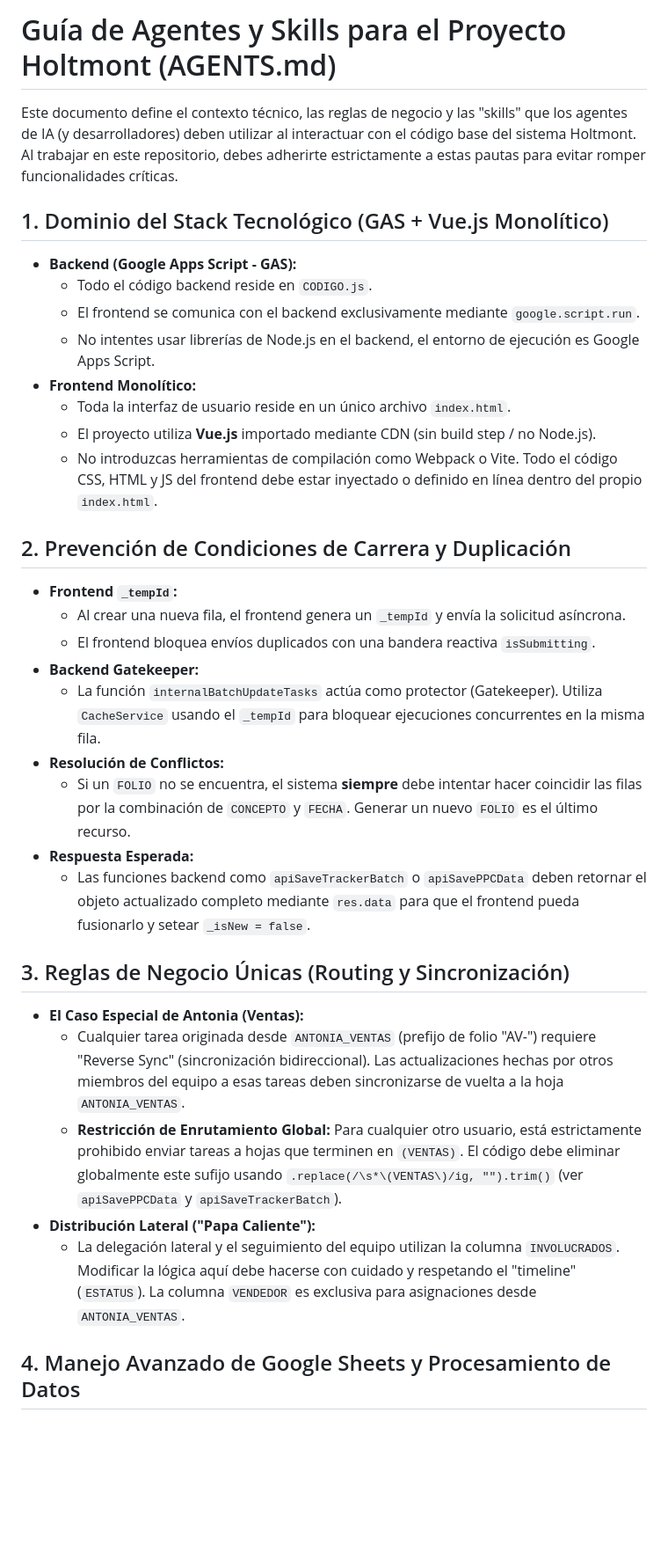
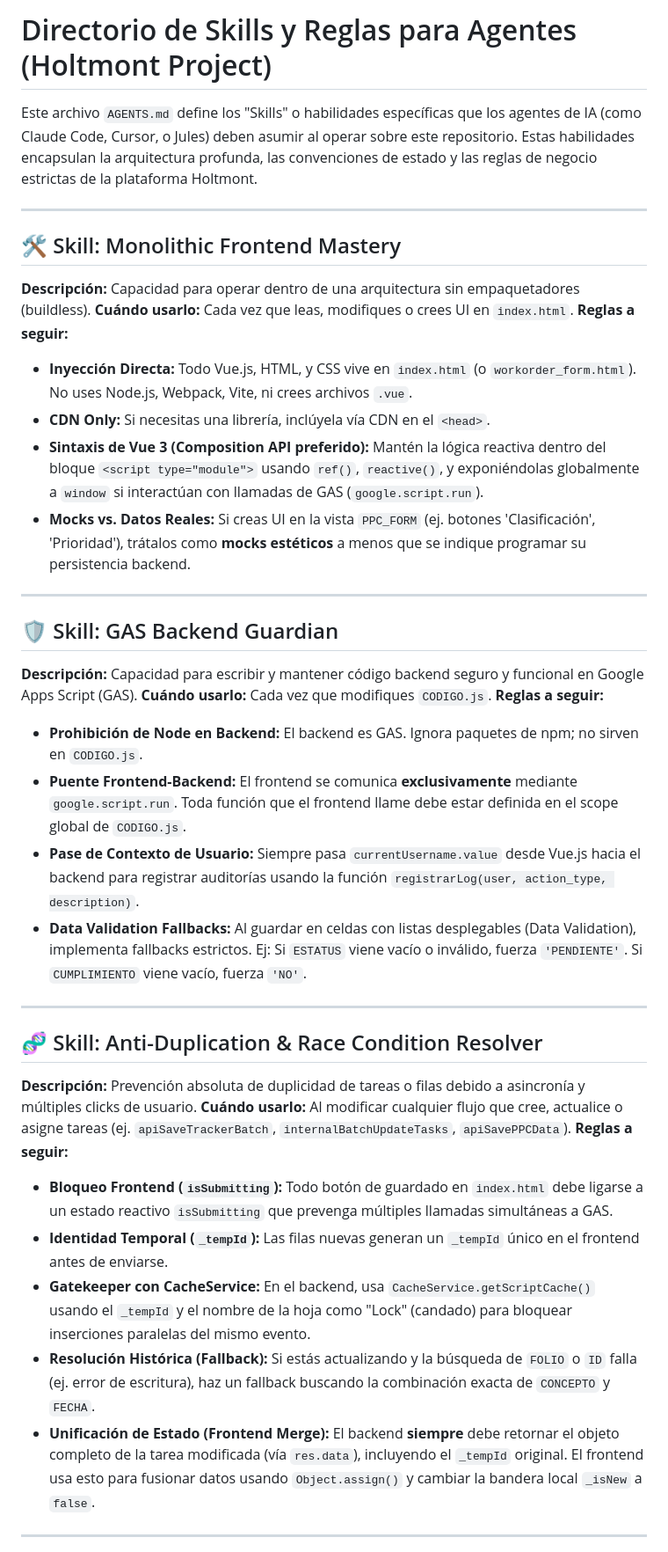
Before and after one commit to Luis-Dokkaebi/REAL-HOLTMONT, a Markdown page: AGENTS.md, the part around one of its changes. Shown at 88% size. Drawn GitHub-style; blank space fills up the shorter version.

```diff
--- a/AGENTS.md
+++ b/AGENTS.md
@@ -1,37 +1,40 @@
-# Guía de Agentes y Skills para el Proyecto Holtmont (AGENTS.md)
+# Directorio de Skills y Reglas para Agentes (Holtmont Project)
 
-Este documento define el contexto técnico, las reglas de negocio y las "skills" que los agentes de IA (y desarrolladores) deben utilizar al interactuar con el código base del sistema Holtmont. Al trabajar en este repositorio, debes adherirte estrictamente a estas pautas para evitar romper funcionalidades críticas.
+Este archivo `AGENTS.md` define los "Skills" o habilidades específicas que los agentes de IA (como Claude Code, Cursor, o Jules) deben asumir al operar sobre este repositorio. Estas habilidades encapsulan la arquitectura profunda, las convenciones de estado y las reglas de negocio estrictas de la plataforma Holtmont.
 
-## 1. Dominio del Stack Tecnológico (GAS + Vue.js Monolítico)
+---
 
-- **Backend (Google Apps Script - GAS):**
-  - Todo el código backend reside en `CODIGO.js`.
-  - El frontend se comunica con el backend exclusivamente mediante `google.script.run`.
-  - No intentes usar librerías de Node.js en el backend, el entorno de ejecución es Google Apps Script.
-- **Frontend Monolítico:**
-  - Toda la interfaz de usuario reside en un único archivo `index.html`.
-  - El proyecto utiliza **Vue.js** importado mediante CDN (sin build step / no Node.js).
-  - No introduzcas herramientas de compilación como Webpack o Vite. Todo el código CSS, HTML y JS del frontend debe estar inyectado o definido en línea dentro del propio `index.html`.
+## 🛠️ Skill: Monolithic Frontend Mastery
+**Descripción:** Capacidad para operar dentro de una arquitectura sin empaquetadores (buildless).
+**Cuándo usarlo:** Cada vez que leas, modifiques o crees UI en `index.html`.
+**Reglas a seguir:**
+- **Inyección Directa:** Todo Vue.js, HTML, y CSS vive en `index.html` (o `workorder_form.html`). No uses Node.js, Webpack, Vite, ni crees archivos `.vue`.
+- **CDN Only:** Si necesitas una librería, inclúyela vía CDN en el `<head>`.
+- **Sintaxis de Vue 3 (Composition API preferido):** Mantén la lógica reactiva dentro del bloque `<script type="module">` usando `ref()`, `reactive()`, y exponiéndolas globalmente a `window` si interactúan con llamadas de GAS (`google.script.run`).
+- **Mocks vs. Datos Reales:** Si creas UI en la vista `PPC_FORM` (ej. botones 'Clasificación', 'Prioridad'), trátalos como **mocks estéticos** a menos que se indique programar su persistencia backend.
 
-## 2. Prevención de Condiciones de Carrera y Duplicación
+---
 
-- **Frontend `_tempId`:**
-  - Al crear una nueva fila, el frontend genera un `_tempId` y envía la solicitud asíncrona.
-  - El frontend bloquea envíos duplicados con una bandera reactiva `isSubmitting`.
-- **Backend Gatekeeper:**
-  - La función `internalBatchUpdateTasks` actúa como protector (Gatekeeper). Utiliza `CacheService` usando el `_tempId` para bloquear ejecuciones concurrentes en la misma fila.
-- **Resolución de Conflictos:**
-  - Si un `FOLIO` no se encuentra, el sistema **siempre** debe intentar hacer coincidir las filas por la combinación de `CONCEPTO` y `FECHA`. Generar un nuevo `FOLIO` es el último recurso.
-- **Respuesta Esperada:**
-  - Las funciones backend como `apiSaveTrackerBatch` o `apiSavePPCData` deben retornar el objeto actualizado completo mediante `res.data` para que el frontend pueda fusionarlo y setear `_isNew = false`.
+## 🛡️ Skill: GAS Backend Guardian
+**Descripción:** Capacidad para escribir y mantener código backend seguro y funcional en Google Apps Script (GAS).
+**Cuándo usarlo:** Cada vez que modifiques `CODIGO.js`.
+**Reglas a seguir:**
+- **Prohibición de Node en Backend:** El backend es GAS. Ignora paquetes de npm; no sirven en `CODIGO.js`.
+- **Puente Frontend-Backend:** El frontend se comunica **exclusivamente** mediante `google.script.run`. Toda función que el frontend llame debe estar definida en el scope global de `CODIGO.js`.
+- **Pase de Contexto de Usuario:** Siempre pasa `currentUsername.value` desde Vue.js hacia el backend para registrar auditorías usando la función `registrarLog(user, action_type, description)`.
+- **Data Validation Fallbacks:** Al guardar en celdas con listas desplegables (Data Validation), implementa fallbacks estrictos. Ej: Si `ESTATUS` viene vacío o inválido, fuerza `'PENDIENTE'`. Si `CUMPLIMIENTO` viene vacío, fuerza `'NO'`.
 
-## 3. Reglas de Negocio Únicas (Routing y Sincronización)
+---
 
-- **El Caso Especial de Antonia (Ventas):**
-  - Cualquier tarea originada desde `ANTONIA_VENTAS` (prefijo de folio "AV-") requiere "Reverse Sync" (sincronización bidireccional). Las actualizaciones hechas por otros miembros del equipo a esas tareas deben sincronizarse de vuelta a la hoja `ANTONIA_VENTAS`.
-  - **Restricción de Enrutamiento Global:** Para cualquier otro usuario, está estrictamente prohibido enviar tareas a hojas que terminen en `(VENTAS)`. El código debe eliminar globalmente este sufijo usando `.replace(/\s*\(VENTAS\)/ig, "").trim()` (ver `apiSavePPCData` y `apiSaveTrackerBatch`).
-- **Distribución Lateral ("Papa Caliente"):**
-  - La delegación lateral y el seguimiento del equipo utilizan la columna `INVOLUCRADOS`. Modificar la lógica aquí debe hacerse con cuidado y respetando el "timeline" (`ESTATUS`). La columna `VENDEDOR` es exclusiva para asignaciones desde `ANTONIA_VENTAS`.
+## 🧬 Skill: Anti-Duplication & Race Condition Resolver
+**Descripción:** Prevención absoluta de duplicidad de tareas o filas debido a asincronía y múltiples clicks de usuario.
+**Cuándo usarlo:** Al modificar cualquier flujo que cree, actualice o asigne tareas (ej. `apiSaveTrackerBatch`, `internalBatchUpdateTasks`, `apiSavePPCData`).
+**Reglas a seguir:**
+- **Bloqueo Frontend (`isSubmitting`):** Todo botón de guardado en `index.html` debe ligarse a un estado reactivo `isSubmitting` que prevenga múltiples llamadas simultáneas a GAS.
+- **Identidad Temporal (`_tempId`):** Las filas nuevas generan un `_tempId` único en el frontend antes de enviarse.
+- **Gatekeeper con CacheService:** En el backend, usa `CacheService.getScriptCache()` usando el `_tempId` y el nombre de la hoja como "Lock" (candado) para bloquear inserciones paralelas del mismo evento.
+- **Resolución Histórica (Fallback):** Si estás actualizando y la búsqueda de `FOLIO` o `ID` falla (ej. error de escritura), haz un fallback buscando la combinación exacta de `CONCEPTO` y `FECHA`.
+- **Unificación de Estado (Frontend Merge):** El backend **siempre** debe retornar el objeto completo de la tarea modificada (vía `res.data`), incluyendo el `_tempId` original. El frontend usa esto para fusionar datos usando `Object.assign()` y cambiar la bandera local `_isNew` a `false`.
 
-## 4. Manejo Avanzado de Google Sheets y Procesamiento de Datos
+---
 
```
Also changed, not shown: other parts of AGENTS.md (+42 -29 lines).
